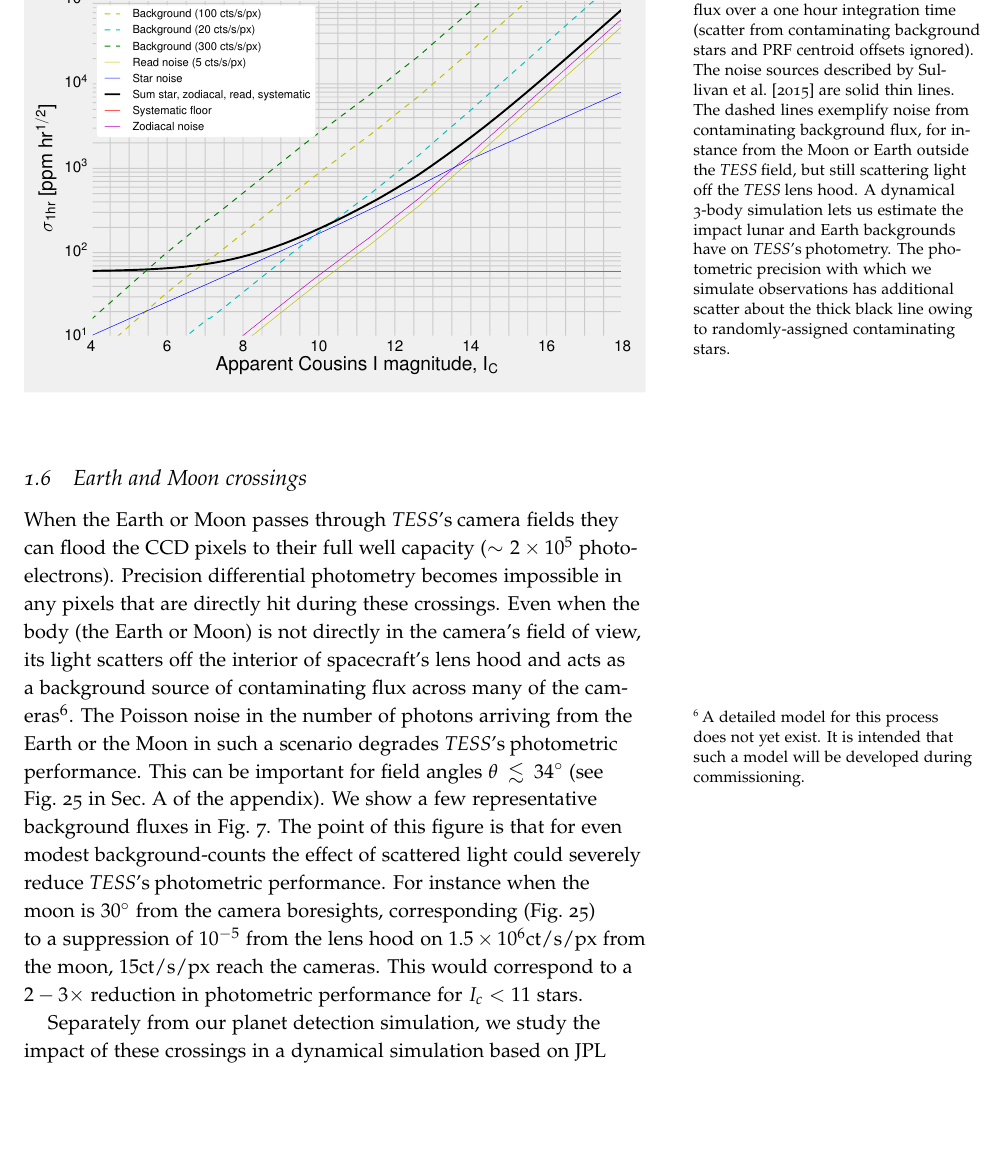
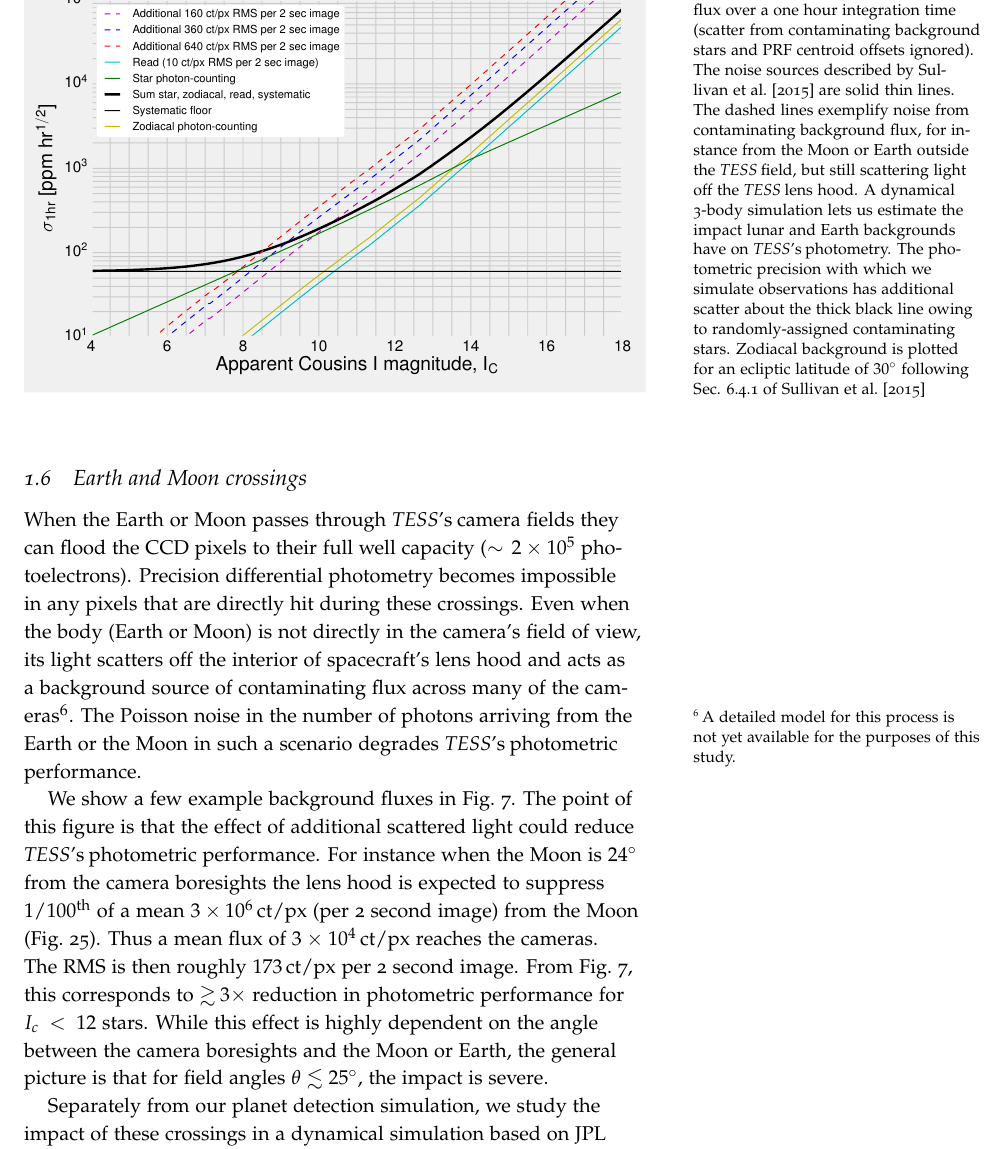
Before and after one commit to lgbouma/extended_mission_white_paper, a LaTeX document (main.tex, which reads earth_moon_crossings.tex): part of page 18 of 60, cut so that both start at the same text, the shorter picture padded with empty space. Compiled offline with pdfLaTeX.

Commit message:
corrected error in precision plot, minor changes to earth moon crossings

```diff
--- a/earth_moon_crossings.tex
+++ b/earth_moon_crossings.tex
@@ -4,8 +4,9 @@
 	%	\includegraphics{}
 	\centering
 	\includegraphics{figures/precision_memo.pdf}
-	\caption{Relative precision in measured flux over a one hour integration time (scatter from contaminating background stars and PRF centroid offsets ignored). The noise sources described by~\citet{Sullivan_2015} are solid thin lines. The dashed lines exemplify noise from contaminating background flux, for instance from the Moon or Earth outside the \tess field, but still scattering light off  the \tess lens hood. A dynamical 3-body simulation lets us estimate the impact  lunar and Earth backgrounds have on \tesss photometry.
-	The photometric precision with which we simulate observations has additional scatter about the thick black line owing to randomly-assigned contaminating stars.}
+	\caption{Relative precision in measured flux over a one hour integration time (scatter from contaminating background stars and PRF centroid offsets ignored). The noise sources described by~\protect\citet{Sullivan_2015} are solid thin lines. The dashed lines exemplify noise from contaminating background flux, for instance from the Moon or Earth outside the \tess field, but still scattering light off  the \tess lens hood. A dynamical 3-body simulation lets us estimate the impact  lunar and Earth backgrounds have on \tesss photometry.
+	The photometric precision with which we simulate observations has additional scatter about the thick black line owing to randomly-assigned contaminating stars.
+	Zodiacal background is plotted for an ecliptic latitude of $30^\circ$ following Sec. 6.4.1 of~\protect\citet{Sullivan_2015}}
 	\label{fig:noise_with_moon}
 \end{figure}
 
@@ -13,25 +14,24 @@ When the Earth or Moon passes through \tesss camera fields they can
 flood the CCD pixels to their full well capacity ($\sim2\times10^5$
 photoelectrons).  Precision differential photometry becomes impossible
 in any pixels that are directly hit during these crossings.  Even when
-the body (the Earth or Moon) is not directly in the camera's field of
+the body (Earth or Moon) is not directly in the camera's field of
 view, its light scatters off the interior of spacecraft's lens hood
 and acts as a background source of contaminating flux across many of
-the cameras\footnote{A detailed model for this process does not yet
-  exist. It is intended that such a model will be developed during
-  commissioning.}.  The Poisson noise in the number of photons
+the cameras\footnote{A detailed model for this process is not yet
+  available for the purposes of this study.}.
+The Poisson noise in the number of photons
 arriving from the Earth or the Moon in such a scenario degrades \tesss
-photometric performance.  This can be important for field angles
-$\theta \lesssim34^{\circ}$ (see Fig.~\ref{fig:lens_hood_suppression}
-in Sec.~\ref{sec:appendix} of the appendix).  We show a few
-representative background fluxes in Fig.~\ref{fig:noise_with_moon}.
-The point of this figure is that for even modest background-counts the
-effect of scattered light could severely reduce \tesss photometric
-performance.  For instance when the moon is $30^\circ$ from the camera
-boresights, corresponding (Fig.~\ref{fig:lens_hood_suppression}) to a
-suppression of $10^{-5}$ from the lens hood on
-$1.5\times10^6\mathrm{ct/s/px}$ from the moon, $15\mathrm{ct/s/px}$
-reach the cameras.  This would correspond to a $2-3\times$ reduction
-in photometric performance for $I_c < 11$ stars.
+photometric performance.
+
+We show a few
+example background fluxes in Fig.~\ref{fig:noise_with_moon}.
+The point of this figure is that the effect of additional scattered light could reduce \tesss photometric performance.
+For instance when the Moon is $24^\circ$ from the camera boresights the lens hood is expected to suppress $1/100^\mathrm{th}$ of a mean $3\times10^6\,\mathrm{ct/px}$ (per 2 second image) from the Moon (Fig.~\ref{fig:lens_hood_suppression}).
+Thus a mean flux of $3\times10^4\,\mathrm{ct/px}$ reaches the cameras.
+The RMS is then roughly $173\,\mathrm{ct/px}$ per 2 second image.
+From Fig.~\ref{fig:noise_with_moon}, this corresponds to $\gtrsim\!3\times$ reduction
+in photometric performance for $I_c < 12$ stars.
+While this effect is highly dependent on the angle between the camera boresights and the Moon or Earth, the general picture is that for field angles $\theta \lesssim25^{\circ}$, the impact is severe.
 
 \begin{figure}[!tb]
 	\centering
```
Also changed, not shown: models_relevant_to_earth_moon_crossings.tex (+0 -2 lines), figures/precision_memo.pdf, earth_moon_crossings.tex (4 more changed lines).
